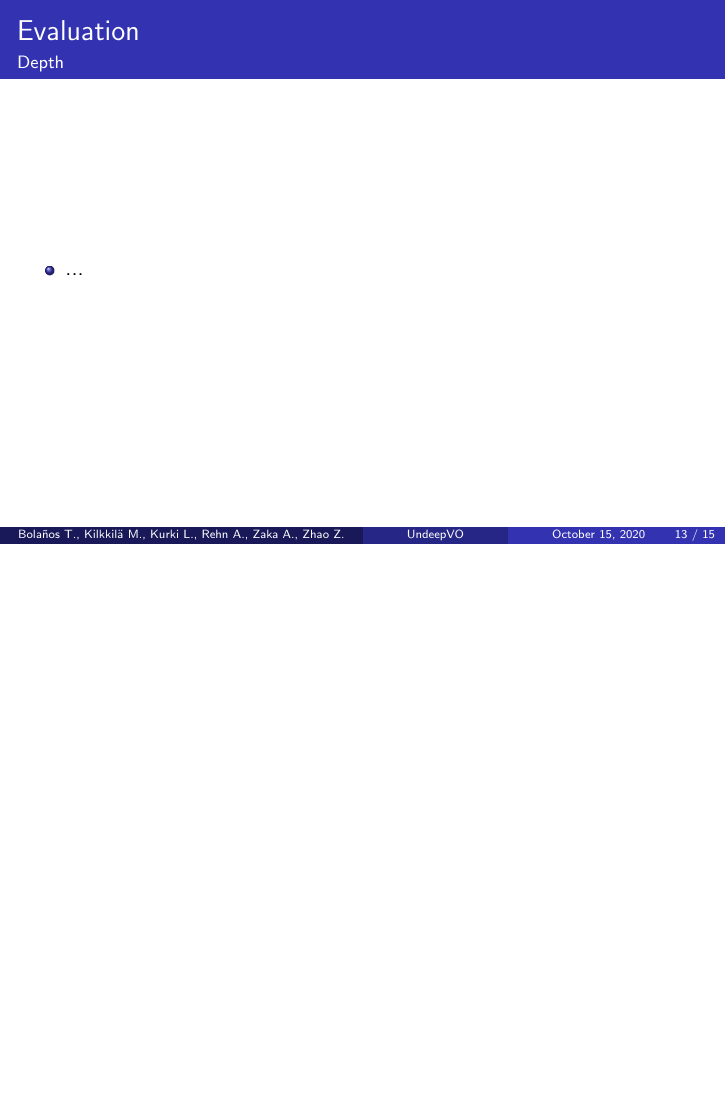
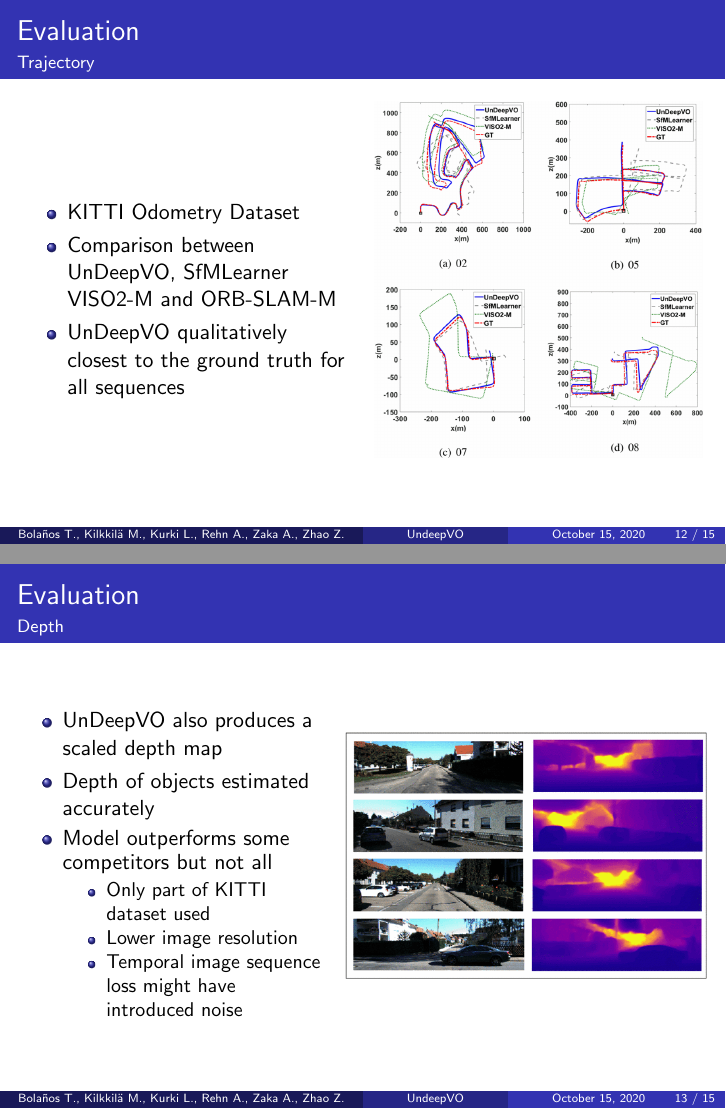
Before and after one commit to ikanher/undeepvo-presentation, LaTeX slides (UnDeepVO.tex, which reads evaluation.tex): page 13 of 15 before the commit and pages 12 and 13 of 15 after it, the two joined at a grey line, the shorter picture padded with empty space. Compiled offline with pdfLaTeX.

Commit message:
Added evaluation part + related images. Updated PDF

```diff
--- a/evaluation.tex
+++ b/evaluation.tex
@@ -1,3 +1,17 @@
 \begin{frame}
     \frametitle{Evaluation}
     \framesubtitle{Trajectory}
+	       \begin{columns}
+	       	\begin{column}{0.48\textwidth}
+	       		\begin{itemize}
+	       			\item KITTI Odometry Dataset
+	       			\item Comparison between UnDeepVO, SfMLearner VISO2-M and ORB-SLAM-M
+	       			\item UnDeepVO qualitatively closest to the ground truth for all sequences
+	       		\end{itemize}
+	       	\end{column}
+	       	\begin{column}{0.48\textwidth}
+	       	\vspace{-.5cm}
+	    	\includegraphics[width=\linewidth]{images/trajectory-eval.png}
+	       	\end{column}
+	       \end{columns}
+
@@ -9,7 +20,21 @@
 \begin{frame}
     \frametitle{Evaluation}
     \framesubtitle{Depth}
-    \begin{itemize}
-        \item ...
-    \end{itemize}
-\end{frame}
+	       \begin{columns}
+	       	\begin{column}{0.45\textwidth}
+	       		\begin{itemize}
+	       			\item UnDeepVO also produces a scaled depth map
+	       			\item Depth of objects estimated accurately
+	       			\item Model outperforms some competitors but not all
+	       			\begin{itemize}
+	       				\item Only part of KITTI dataset used
+	       				\item Lower image resolution
+	       				\item Temporal image sequence loss might have introduced noise
+	       			\end{itemize}
+
+	       		\end{itemize}
+	       	\end{column}
+	       	\begin{column}{0.53\textwidth}
+	       		\includegraphics[width=\linewidth]{images/depth_estimation.png}
+	       	\end{column}
+	       \end{columns} \end{frame}
```
Also changed, not shown: UnDeepVO.pdf, images/depth_estimation.png (added), images/trajectory-eval.png (added), evaluation.tex (3 more changed lines).
